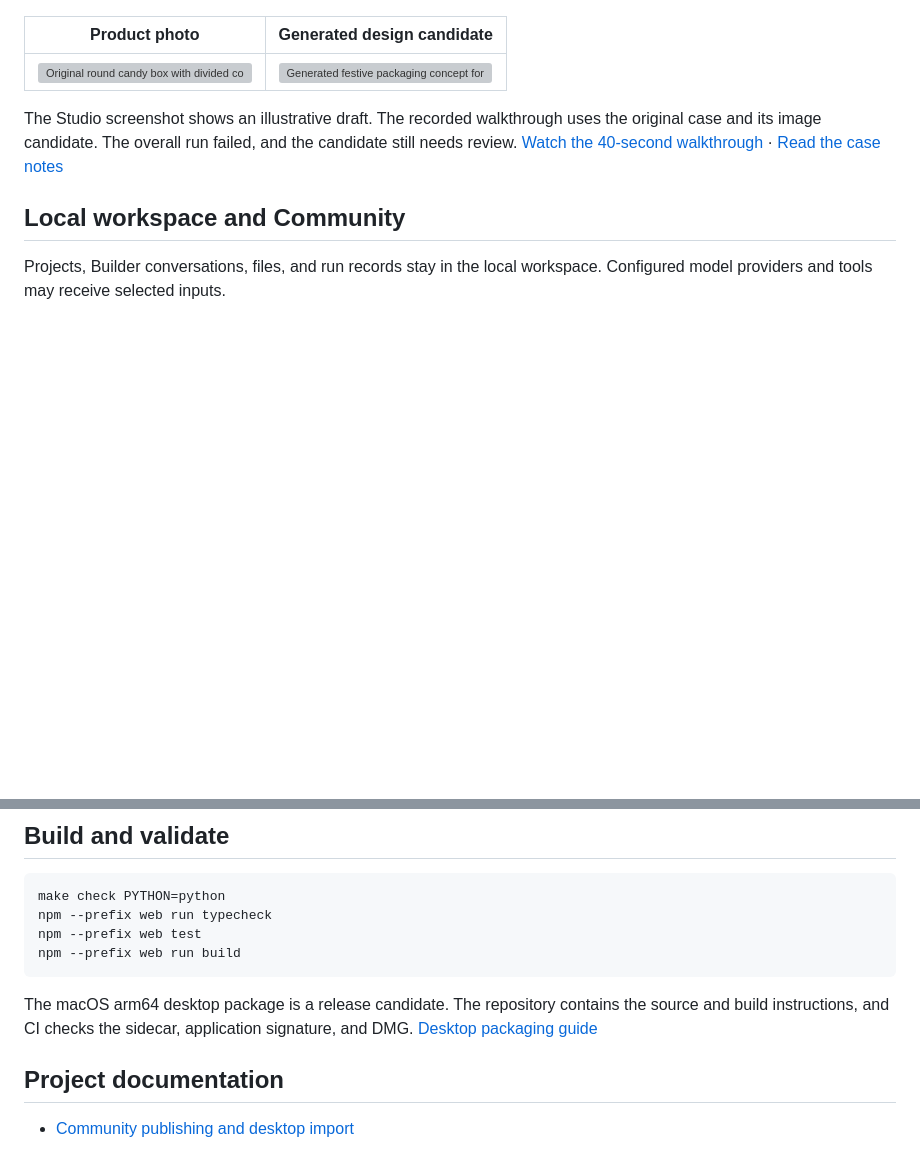
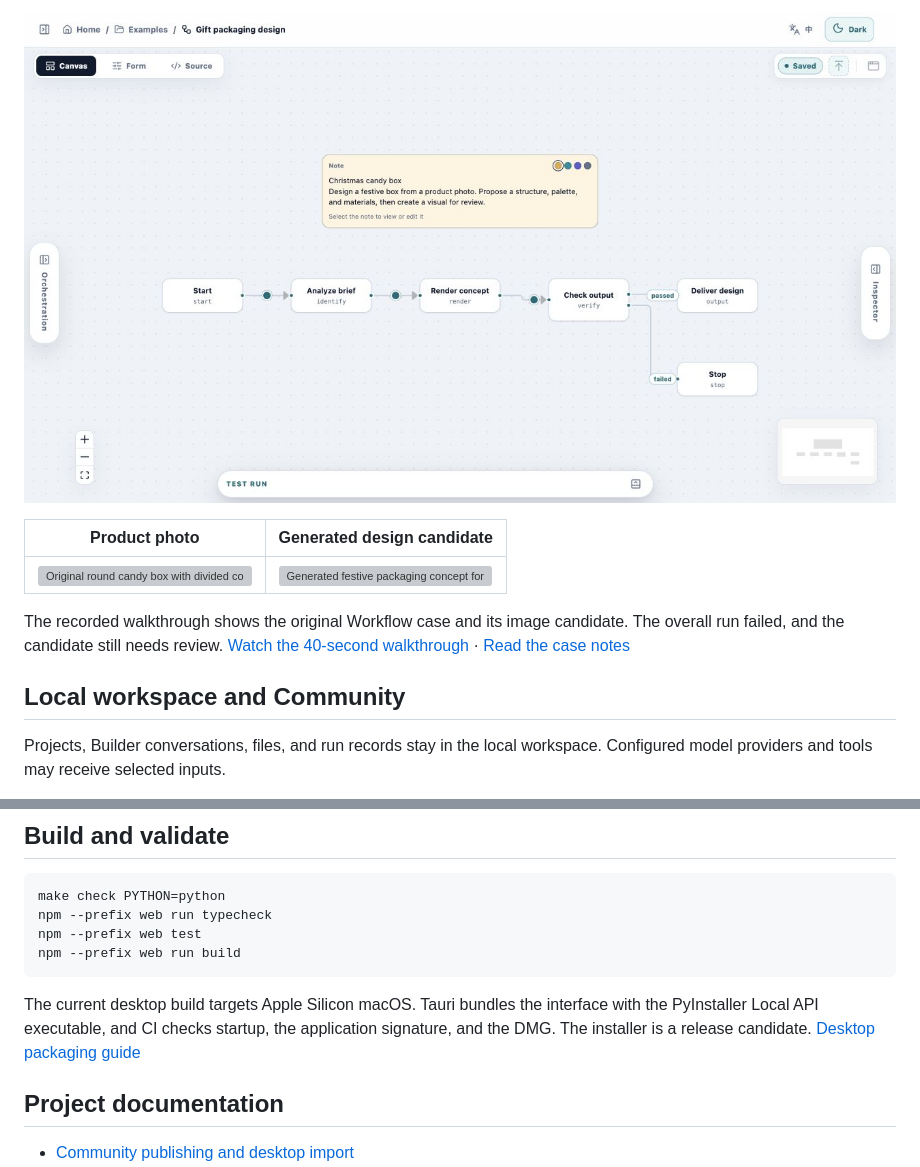
Before and after one commit to wenjiesong04/veyra-agent-platform, a Markdown page: README.md, 2 parts joined by grey strips. Rendered like a GitHub page; blank space fills up the shorter version; grey boxes are pictures that could not be loaded.

````diff
--- a/README.md
+++ b/README.md
@@ -50,3 +73,4 @@ version for future runs.
+![English Studio showing an editable gift packaging Workflow with analysis, rendering, and output checks](docs/images/gift-studio-en.jpg)
 
 | Product photo | Generated design candidate |
 | --- | --- |
@@ -54,7 +78,6 @@ version for future runs.
 
-The Studio screenshot shows an illustrative draft. The recorded walkthrough
-uses the original case and its image candidate. The overall run failed, and
-the candidate still needs review.
+The recorded walkthrough shows the original Workflow case and its image
+candidate. The overall run failed, and the candidate still needs review.
 [Watch the 40-second walkthrough](web/apps/community/public/showcase/veyra-gift-tour.mp4) ·
 [Read the case notes](docs/SHOWCASE_MEDIA.md)
 
@@ -138,9 +161,10 @@ npm --prefix web test
 npm --prefix web run build
 ```
 
-The macOS arm64 desktop package is a release candidate. The repository contains
-the source and build instructions, and CI checks the sidecar, application
-signature, and DMG. [Desktop packaging guide](docs/desktop_packaging.md)
+The current desktop build targets Apple Silicon macOS. Tauri bundles the
+interface with the PyInstaller Local API executable, and CI checks startup,
+the application signature, and the DMG. The installer is a release candidate.
+[Desktop packaging guide](docs/desktop_packaging.md)
 
 ## Project documentation
 
````
Also changed, not shown: other parts of README.md (+33 -10 lines), docs/images/gift-agent-proposal-en.jpg (added), docs/images/gift-builder-chat-en.jpg (added), 1 other file.
